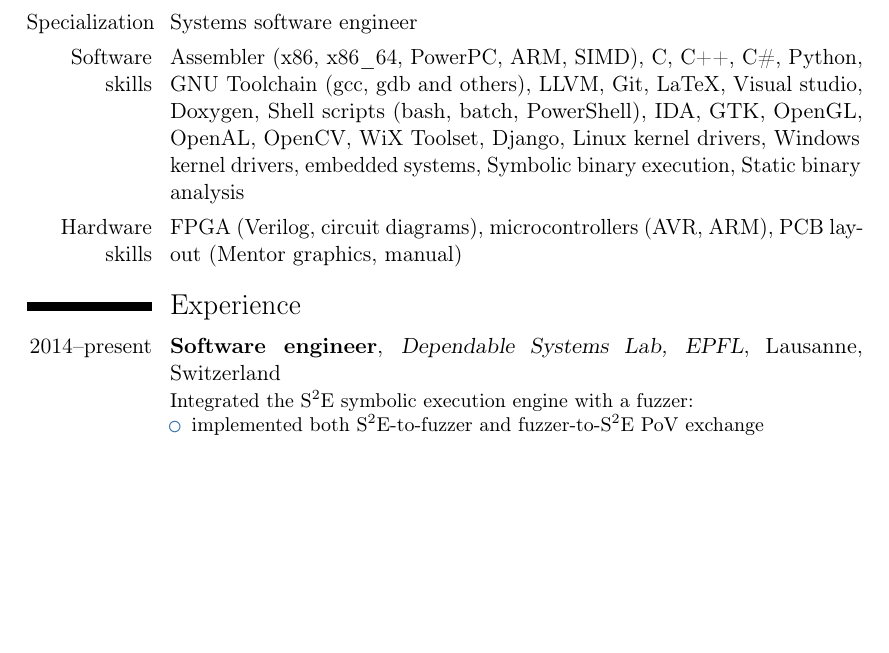
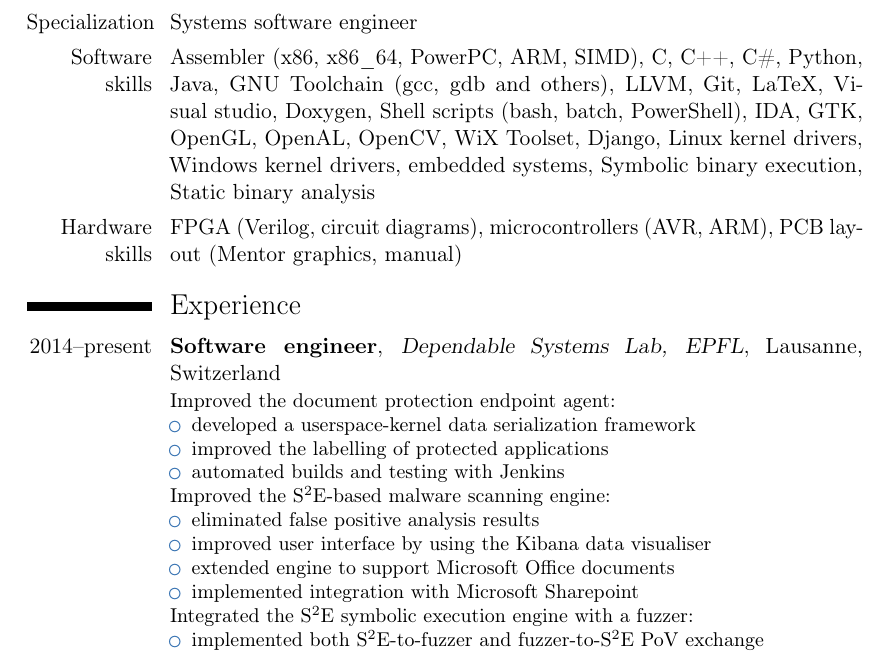
Before and after one commit to pzankov/cv, a LaTeX CV (zankov.tex): part of page 1 of 2, cut so that both start at the same text, the shorter picture padded with empty space. Compiled offline with pdfLaTeX.

Commit message:
add more experience

```diff
--- a/zankov.tex
+++ b/zankov.tex
@@ -25,7 +25,7 @@
 
 \cvline{Software skills}
 {
-  Assembler (x86, x86\_64, PowerPC, ARM, SIMD), C, C++, C\#, Python,
+  Assembler (x86, x86\_64, PowerPC, ARM, SIMD), C, C++, C\#, Python, Java,
   GNU~Toolchain (gcc, gdb and others), LLVM, Git, LaTeX, Visual~studio, Doxygen, Shell~scripts (bash, batch, PowerShell), IDA,
   GTK, OpenGL, OpenAL, OpenCV, WiX~Toolset, Django,
   Linux kernel drivers, Windows kernel drivers, embedded systems,
@@ -40,6 +40,19 @@
 
 \cventry{2014--present}{Software engineer}{Dependable Systems Lab, EPFL}{Lausanne, Switzerland}{}
 {
+  Improved the document protection endpoint agent:
+    \begin{itemize}
+      \item developed a userspace-kernel data serialization framework
+      \item improved the labelling of protected applications
+      \item automated builds and testing with Jenkins
+    \end{itemize}
+  Improved the S\textsuperscript{2}E-based malware scanning engine:
+    \begin{itemize}
+      \item eliminated false positive analysis results
+      \item improved user interface by using the Kibana data visualiser
+      \item extended engine to support Microsoft Office documents
+      \item implemented integration with Microsoft Sharepoint
+    \end{itemize}
   Integrated the S\textsuperscript{2}E symbolic execution engine with a fuzzer:
     \begin{itemize}
       \item implemented both S\textsuperscript{2}E-to-fuzzer and fuzzer-to-S\textsuperscript{2}E PoV exchange
```
Also changed, not shown: zankov.pdf.
